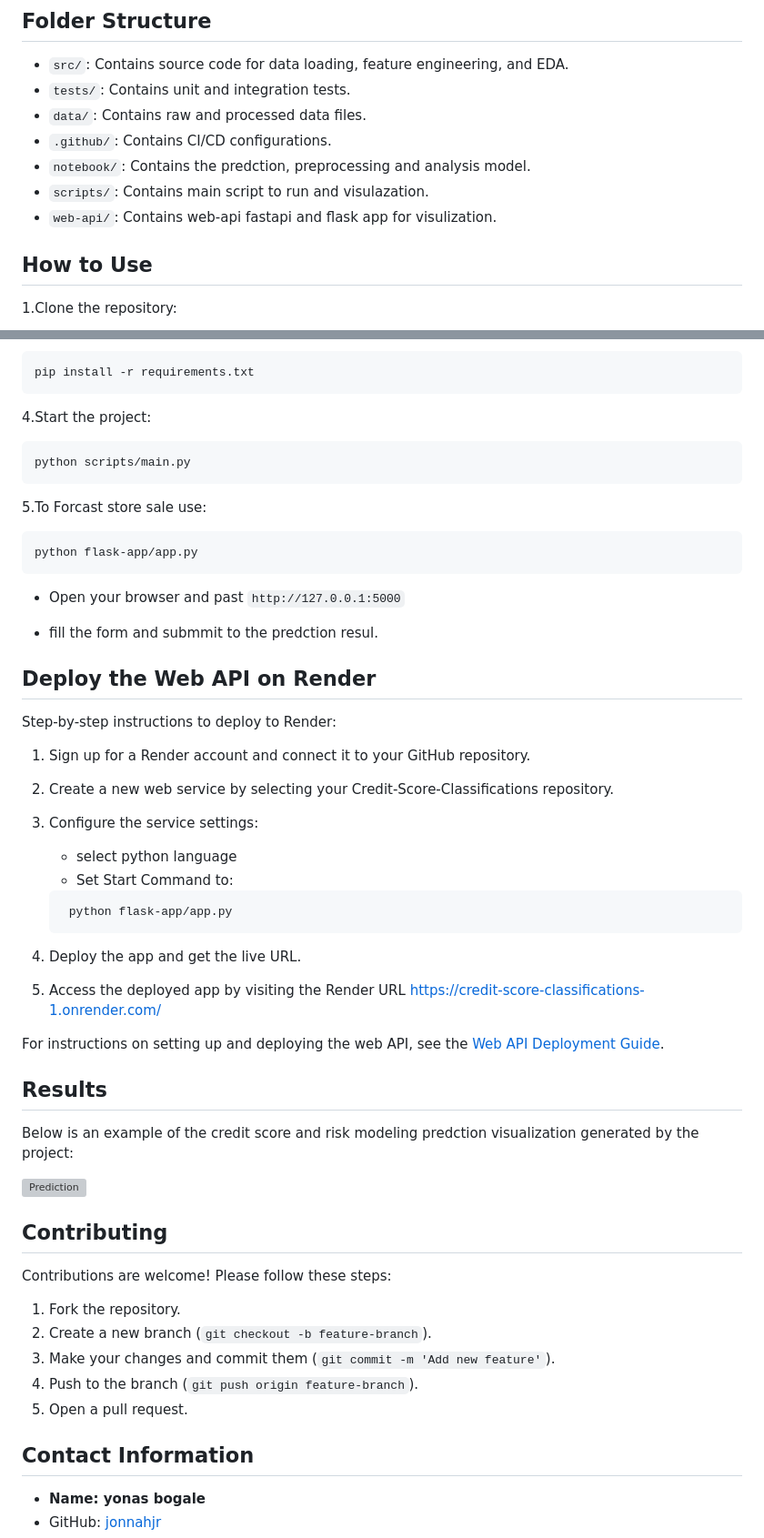
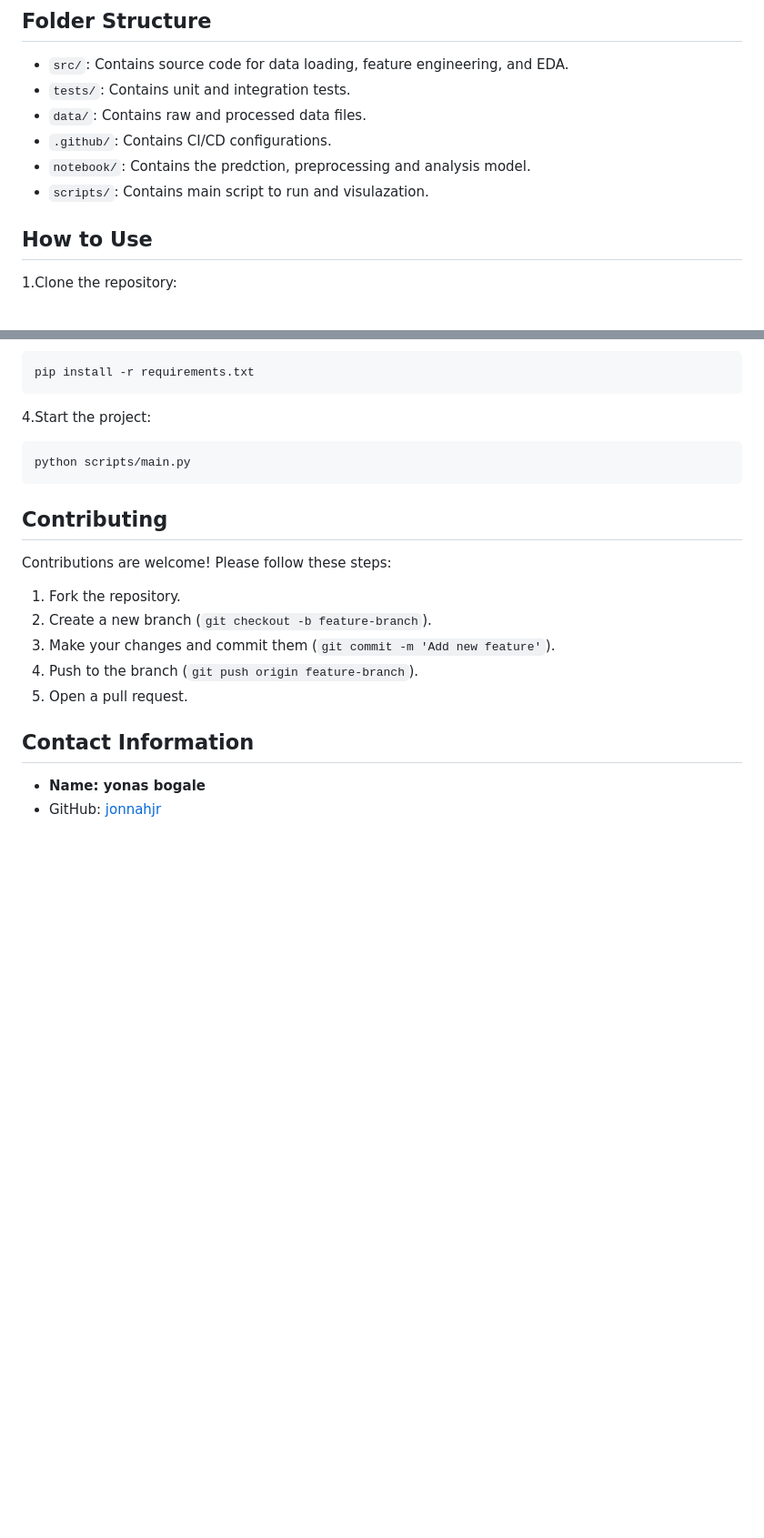
Before and after one commit to jonnahjr/10-Academy-KAIM-Week-6, a Markdown page: README.md, 2 parts joined by grey strips. Shown at 91% size. Rendered like a GitHub page; blank space fills up the shorter version; grey boxes are pictures that could not be loaded.

````diff
--- a/README.md
+++ b/README.md
@@ -45,7 +45,6 @@ The data for this project is sourced from the Xente Challenge on Kaggle. The dat
 - `.github/`: Contains CI/CD configurations.
 - `notebook/`: Contains the predction, preprocessing and analysis model.
 - `scripts/`: Contains main script to run and visulazation.
-- `web-api/`: Contains web-api fastapi and flask app for visulization.
 
 ## How to Use
 
@@ -73,42 +72,6 @@ pip install -r requirements.txt
 python scripts/main.py
 ```
 
-5.To Forcast store sale use:
-
-```bash
-python flask-app/app.py
-```
-
-- Open your browser and past `http://127.0.0.1:5000`
-
-- fill the form and submmit to the predction resul.
-
-## Deploy the Web API on Render
-
-Step-by-step instructions to deploy to Render:
-
-1. Sign up for a Render account and connect it to your GitHub repository.
-
-2. Create a new web service by selecting your Credit-Score-Classifications repository.
-
-3. Configure the service settings:
-   - select python language
-   - Set Start Command to:
-
-    ```bash
-     python flask-app/app.py
-    ```
-4. Deploy the app and get the live URL.
-5. Access the deployed app by visiting the Render URL https://credit-score-classifications-1.onrender.com/
-
-For instructions on setting up and deploying the web API, see the [Web API Deployment Guide](web-api/README.md).
-
-## Results
-
-Below is an example of the credit score and risk modeling predction visualization generated by the project:
-
-![Prediction](notebooks/plots/Predction.jpg)
-
 ## Contributing
 
 Contributions are welcome! Please follow these steps:
````
